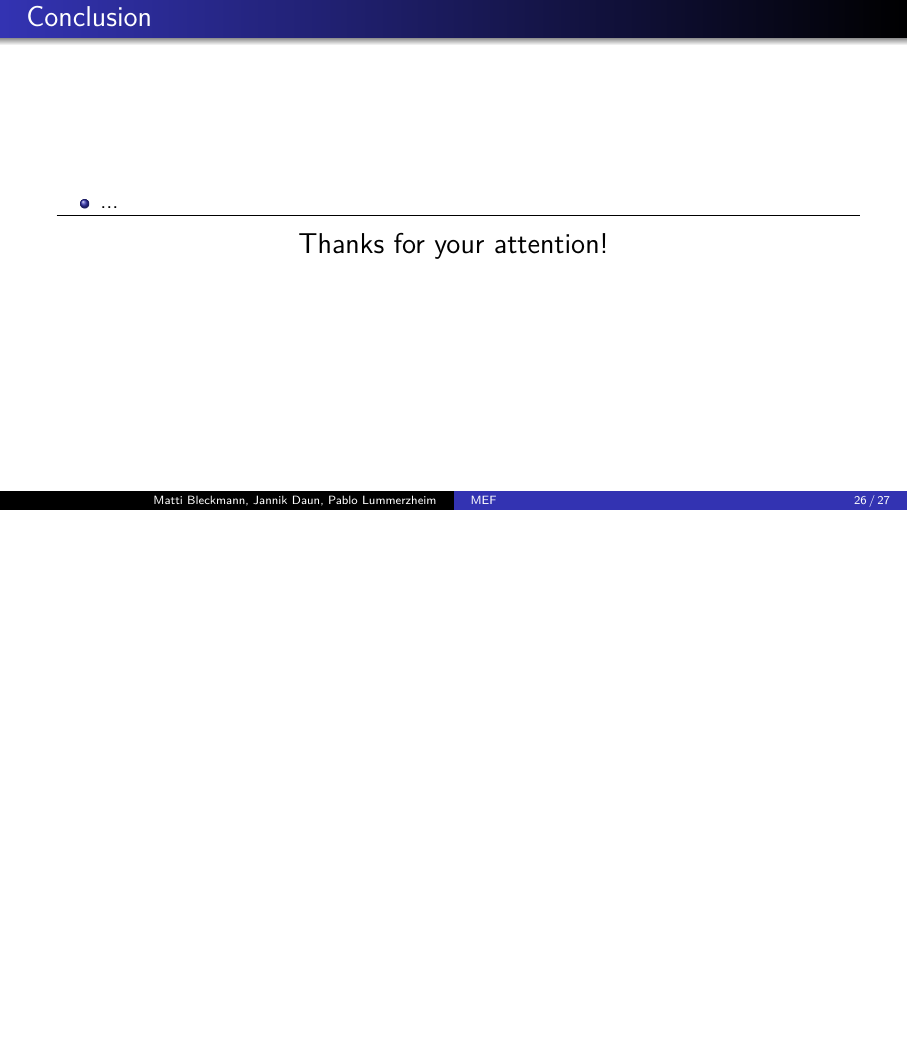
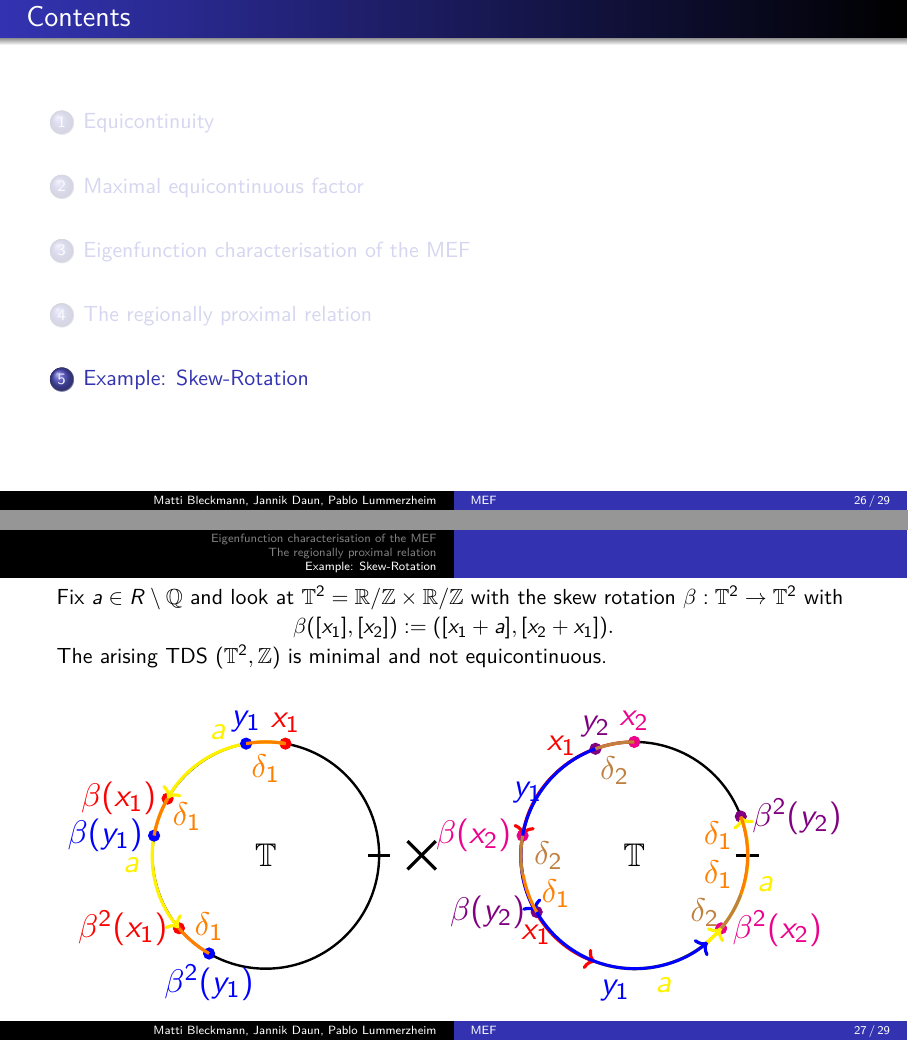
Before and after one commit to jd11111/isem-project, LaTeX slides (presentation/main.tex, which reads presentation/sections/skew-rotation.tex): page 34 of 35 before the commit and pages 34 and 35 of 37 after it, the two joined at a grey line, the shorter picture padded with empty space. Compiled offline with pdfLaTeX.

Commit message:
Added graphics for example skew-rotations

```diff
--- a/presentation/main.tex
+++ b/presentation/main.tex
@@ -90,6 +90,7 @@ style=authoryear,
 \subfile{sections/equicontinuity.tex}
 \subfile{sections/mef.tex}
 \subfile{sections/rpr.tex}
+\subfile{sections/skew-rotation.tex}
 
 
 \section*{}
--- /dev/null
+++ b/presentation/sections/skew-rotation.tex
@@ -0,0 +1,63 @@
+\section{Example: Skew-Rotation}
+
+\begin{frame}
+	Fix $a \in R \setminus \mathbb{Q}$ and look at $\mathbb{T}^2 = \mathbb{R}/\mathbb{Z} \times \mathbb{R}/\mathbb{Z}$ with the skew rotation $\beta: \mathbb{T}^2 \to \mathbb{T}^2$ with
+	\begin{align*}
+		\beta([x_1], [x_2]) := ([x_1+a], [x_2+x_1]).
+	\end{align*}
+
+	The arising TDS $(\mathbb{T}^2, \mathbb{Z})$ is minimal and not equicontinuous.
+
+	\begin{figure}[h]
+		\begin{tikzpicture}
+			\draw[very thick] (0, 0) circle (2) node[scale=1.5] {$\mathbb{T}$};
+			\draw[very thick] (1.8, 0) -- (2.2, 0);
+
+			\filldraw[color=red] (.347, 1.970) circle (.1) node[anchor=south, scale=1.5] {$x_1$};
+			\filldraw[color=red] (-1.732, 1) circle (.1) node[anchor=east, scale=1.5] {$\beta(x_1)$};
+			\filldraw[color=red] (-1.532, -1.286) circle (.1) node[anchor=east, scale=1.5] {$\beta^2(x_1)$};
+
+			\draw[ultra thick, color=yellow, ->] (.347, 1.970) arc (80:150:2) node[above, midway, scale=1.5] {$a$};
+			\draw[ultra thick, color=yellow, ->] (-1.732, 1) arc (150:220:2) node[left, midway, scale=1.5] {$a$};
+
+			\filldraw[color=blue] (-.347, 1.970) circle (.1) node[anchor=south, scale=1.5] {$y_1$};
+			\filldraw[color=blue] (-1.970, .347) circle (.1) node[anchor=east, scale=1.5] {$\beta(y_1)$};
+			\filldraw[color=blue] (-1, -1.732) circle (.1) node[anchor=north, scale=1.5] {$\beta^2(y_1)$};
+
+			\draw[ultra thick, color=orange] (.347, 1.970) arc (80:100:2) node[below, midway, scale=1.5] {$\delta_1$};
+			\draw[ultra thick, color=orange] (-1.732, 1) arc(150:170:2) node[right, midway, scale=1.5] {$\delta_1$};
+			\draw[ultra thick, color=orange] (-1.532, -1.286) arc(220:240:2) node[above, scale=1.5] {$\delta_1$};
+
+
+			\draw[ultra thick] (2.5, .25) -- (3, -.25);
+			\draw[ultra thick] (2.5, -.25) -- (3, .25);
+
+
+			\draw[very thick] (6.5, 0) circle (2) node[scale=1.5] {$\mathbb{T}$};
+			\draw[very thick] (8.3, 0) -- (8.7, 0);
+
+			\filldraw[color=magenta] (6.5, 2) circle (.1) node[anchor=south, scale=1.5] {$x_2$};
+			\filldraw[color=magenta] (4.530, .347) circle (.1) node[anchor=east, scale=1.5] {$\beta(x_2)$};
+			\filldraw[color=magenta] (8.032, -1.289) circle (.1) node[anchor=west, scale=1.5] {$\beta^2(x_2)$};
+
+			\draw[ultra thick, color=red, ->] (6.5, 2) arc (90:170:2) node[above, midway, scale=1.5] {$x_1$};
+			\draw[ultra thick, color=red, ->] (4.530, .347) arc(170:250:2) node[below, midway, scale=1.5] {$x_1$};
+			\draw[ultra thick, color=yellow, ->] (5.816, -1.879) arc(250:320:2) node[below, midway, scale=1.5] {$a$};
+
+			\filldraw[color=violet] (5.816, 1.879) circle (.1) node[anchor=south, scale=1.5] {$y_2$};
+			\filldraw[color=violet] (4.778, -1) circle (.1) node[anchor=east, scale=1.5] {$\beta(y_2)$};
+			\filldraw[color=violet] (8.379, .684) circle (.1) node[anchor=west, scale=1.5] {$\beta^2(y_2)$};
+
+			\draw[ultra thick, color=blue, ->] (5.816, 1.879) arc (110:210:2) node[above, midway, scale=1.5] {$y_1$};
+			\draw[ultra thick, color=blue, ->] (4.778, -1) arc (210:310:2) node[below, midway, scale=1.5] {$y_1$};
+			\draw[ultra thick, color=yellow, ->] (7.786, -1.532) arc(310:380:2) node[right, midway, scale=1.5] {$a$};
+
+			\draw[ultra thick, color=brown] (6.5, 2) arc (90:110:2) node[below, midway, scale=1.5] {$\delta_2$};
+			\draw[ultra thick, color=brown] (4.530, .347) arc (170:190:2) node[right, midway, scale=1.5] {$\delta_2$};
+			\draw[ultra thick, color=orange] (4.778, -1) arc (210:190:2) node[right, midway, scale=1.5] {$\delta_1$};
+			\draw[ultra thick, color=brown] (8.032, -1.289) arc (320:340:2) node[left, midway, scale=1.5] {$\delta_2$};
+			\draw[ultra thick, color=orange] (8.5, 0) arc (360:340:2) node[left, midway, scale=1.5] {$\delta_1$};
+			\draw[ultra thick, color=orange] (8.5, 0) arc(0:20:2) node[left, midway, scale=1.5] {$\delta_1$};
+		\end{tikzpicture}
+	\end{figure}
+\end{frame}
```
Also changed, not shown: presentation/sections/equicontinuity.tex (+23 -22 lines).
